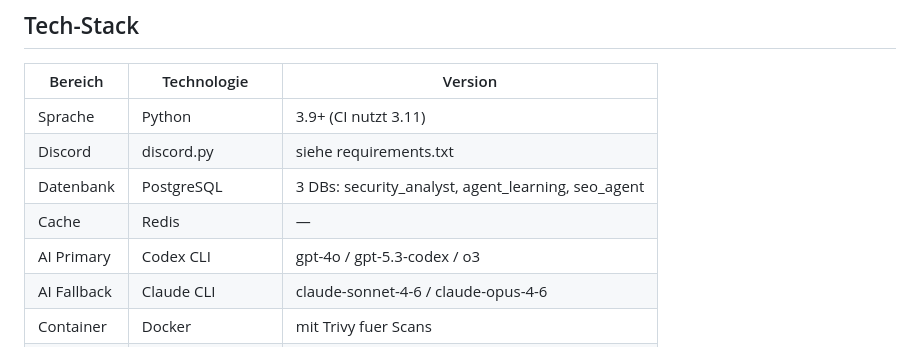
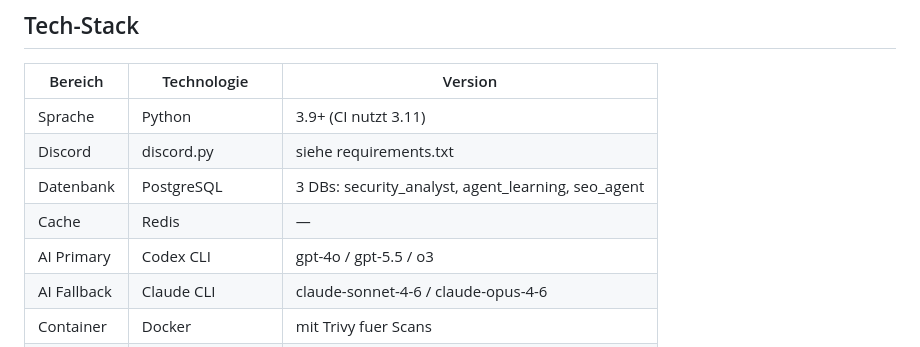
Before and after one commit to Commandershadow9/shadowops-bot, a Markdown page: CLAUDE.md, the part around the change. Rendered like a GitHub page.

```diff
--- a/CLAUDE.md
+++ b/CLAUDE.md
@@ -20,7 +20,7 @@
 | Discord | discord.py | siehe requirements.txt |
 | Datenbank | PostgreSQL | 3 DBs: security_analyst, agent_learning, seo_agent |
 | Cache | Redis | — |
-| AI Primary | Codex CLI | gpt-4o / gpt-5.3-codex / o3 |
+| AI Primary | Codex CLI | gpt-4o / gpt-5.5 / o3 |
 | AI Fallback | Claude CLI | claude-sonnet-4-6 / claude-opus-4-6 |
 | Container | Docker | mit Trivy fuer Scans |
 | Service | systemd | `/etc/systemd/system/shadowops-bot.service` |
```
Also changed, not shown: README.md (+9 -21 lines).
